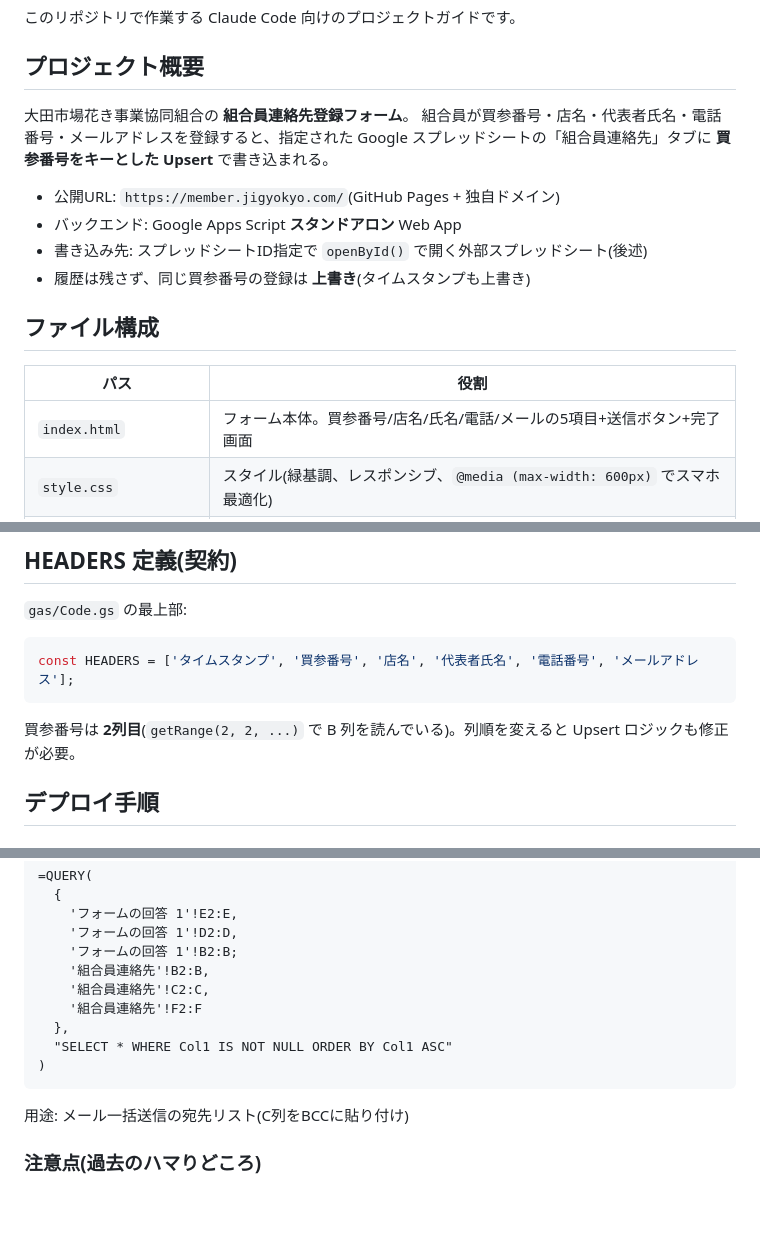
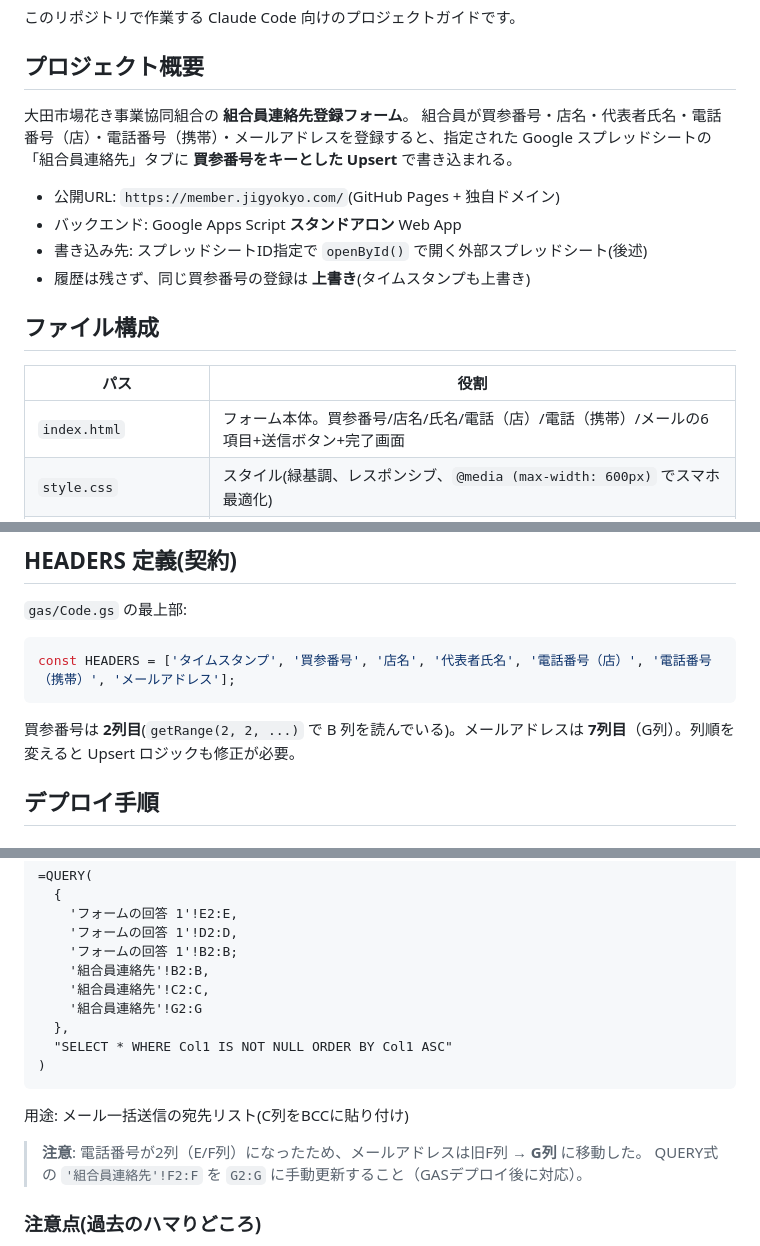
Before and after one commit to otajigyokyo/kumiai-member, a Markdown page: CLAUDE.md, 3 parts joined by grey strips. Drawn GitHub-style; blank space fills up the shorter version.

Commit message:
docs: CLAUDE.md フィールド構成・統合ビュー注記を更新
- プロジェクト概要・データフロー・HEADERS定義を7列構成に更新
- メールアドレスが G 列に移動した旨と QUERY式の手動更新箇所を注記
- 確認メールの空欄省略仕様を本文仕様に追記

Co-Authored-By: Claude Sonnet 4.6 <noreply@anthropic.com>

````diff
--- a/CLAUDE.md
+++ b/CLAUDE.md
@@ -5,7 +5,7 @@
 ## プロジェクト概要
 
 大田市場花き事業協同組合の **組合員連絡先登録フォーム**。
-組合員が買参番号・店名・代表者氏名・電話番号・メールアドレスを登録すると、指定された Google スプレッドシートの「組合員連絡先」タブに **買参番号をキーとした Upsert** で書き込まれる。
+組合員が買参番号・店名・代表者氏名・電話番号（店）・電話番号（携帯）・メールアドレスを登録すると、指定された Google スプレッドシートの「組合員連絡先」タブに **買参番号をキーとした Upsert** で書き込まれる。
 
 - 公開URL: `https://member.jigyokyo.com/`(GitHub Pages + 独自ドメイン)
 - バックエンド: Google Apps Script **スタンドアロン** Web App
@@ -16,7 +16,7 @@
 
 | パス | 役割 |
 |---|---|
-| `index.html` | フォーム本体。買参番号/店名/氏名/電話/メールの5項目+送信ボタン+完了画面 |
+| `index.html` | フォーム本体。買参番号/店名/氏名/電話（店）/電話（携帯）/メールの6項目+送信ボタン+完了画面 |
 | `style.css` | スタイル(緑基調、レスポンシブ、`@media (max-width: 600px)` でスマホ最適化) |
 | `script.js` | クライアント側のバリデーションと `fetch` 送信。冒頭の `GAS_URL` がデプロイ先 |
 | `gas/Code.gs` | GAS Web App 本体。`doPost` で Upsert、`doGet` で稼働確認 |
@@ -74,10 +74,10 @@ const SHEET_NAME = '組合員連絡先';
 `gas/Code.gs` の最上部:
 
 ```js
-const HEADERS = ['タイムスタンプ', '買参番号', '店名', '代表者氏名', '電話番号', 'メールアドレス'];
+const HEADERS = ['タイムスタンプ', '買参番号', '店名', '代表者氏名', '電話番号（店）', '電話番号（携帯）', 'メールアドレス'];
 ```
 
-買参番号は **2列目**(`getRange(2, 2, ...)` で B 列を読んでいる)。列順を変えると Upsert ロジックも修正が必要。
+買参番号は **2列目**(`getRange(2, 2, ...)` で B 列を読んでいる)。メールアドレスは **7列目**（G列）。列順を変えると Upsert ロジックも修正が必要。
 
 ## デプロイ手順
 
@@ -247,13 +248,16 @@ A2セルの数式:
     'フォームの回答 1'!B2:B;
     '組合員連絡先'!B2:B,
     '組合員連絡先'!C2:C,
-    '組合員連絡先'!F2:F
+    '組合員連絡先'!G2:G
   },
   "SELECT * WHERE Col1 IS NOT NULL ORDER BY Col1 ASC"
 )
 ```
 
 用途: メール一括送信の宛先リスト(C列をBCCに貼り付け)
+
+> **注意**: 電話番号が2列（E/F列）になったため、メールアドレスは旧F列 → **G列** に移動した。
+> QUERY式の `'組合員連絡先'!F2:F` を `G2:G` に手動更新すること（GASデプロイ後に対応）。
 
 ### 注意点(過去のハマりどころ)
 - タブ名「フォームの回答 1」には半角スペースが入っている(Googleフォーム自動生成の仕様)
````
Also changed, not shown: other parts of CLAUDE.md (+2 -1 lines).
